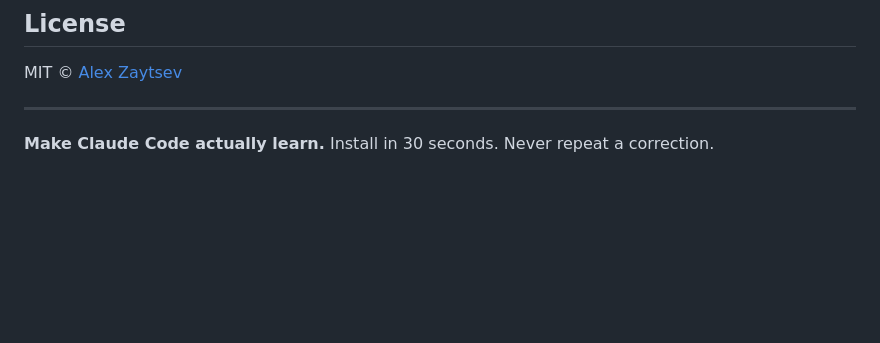
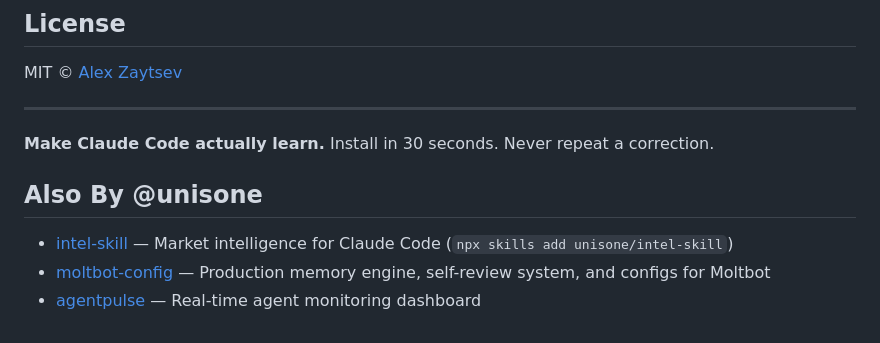
Before and after one commit to unisone/claude-learner, a Markdown page: README.md, the part around the change. GitHub-like rendering; blank space fills up the shorter version.

Commit message:
docs: add cross-references to intel-skill, moltbot-config, agentpulse

```diff
--- a/README.md
+++ b/README.md
@@ -222,3 +222,9 @@ MIT © [Alex Zaytsev](https://github.com/unisone)
 ---
 
 **Make Claude Code actually learn.** Install in 30 seconds. Never repeat a correction.
+
+## Also By @unisone
+
+- [intel-skill](https://github.com/unisone/intel-skill) — Market intelligence for Claude Code (`npx skills add unisone/intel-skill`)
+- [moltbot-config](https://github.com/unisone/moltbot-config) — Production memory engine, self-review system, and configs for Moltbot
+- [agentpulse](https://github.com/unisone/agentpulse) — Real-time agent monitoring dashboard
```
